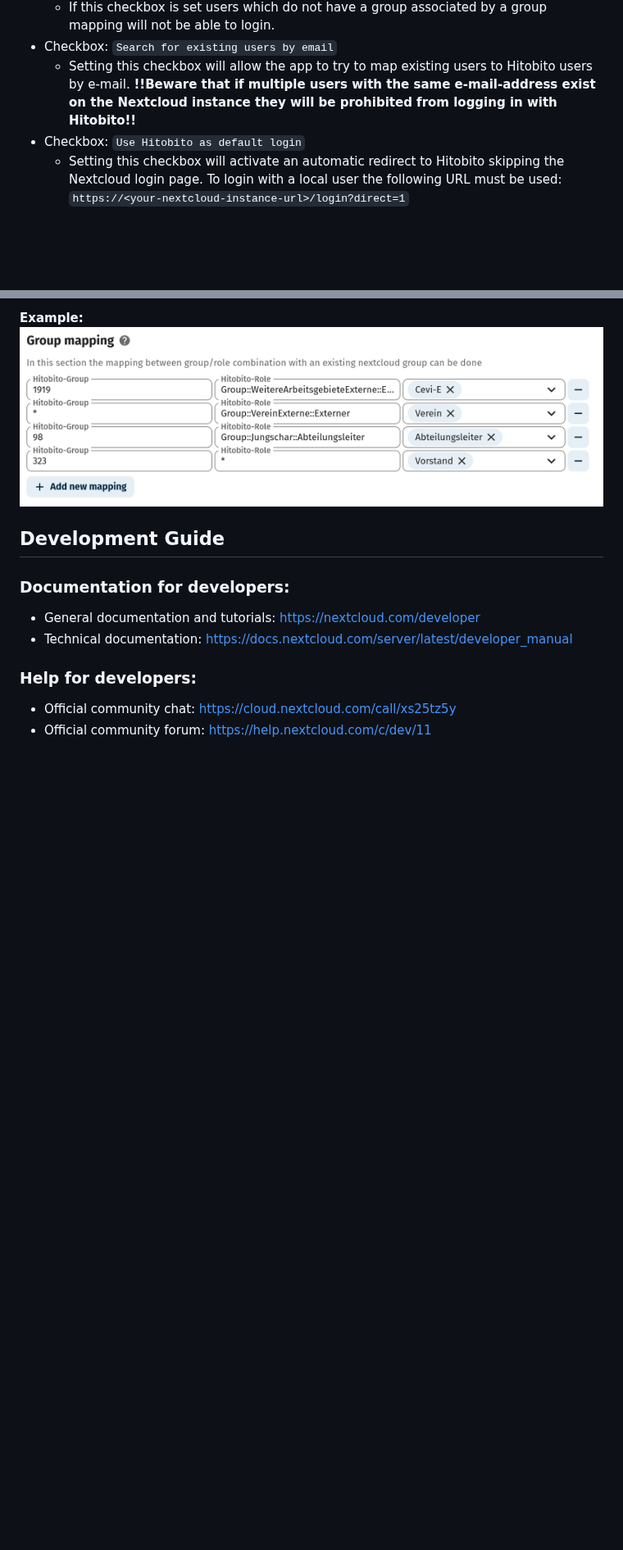
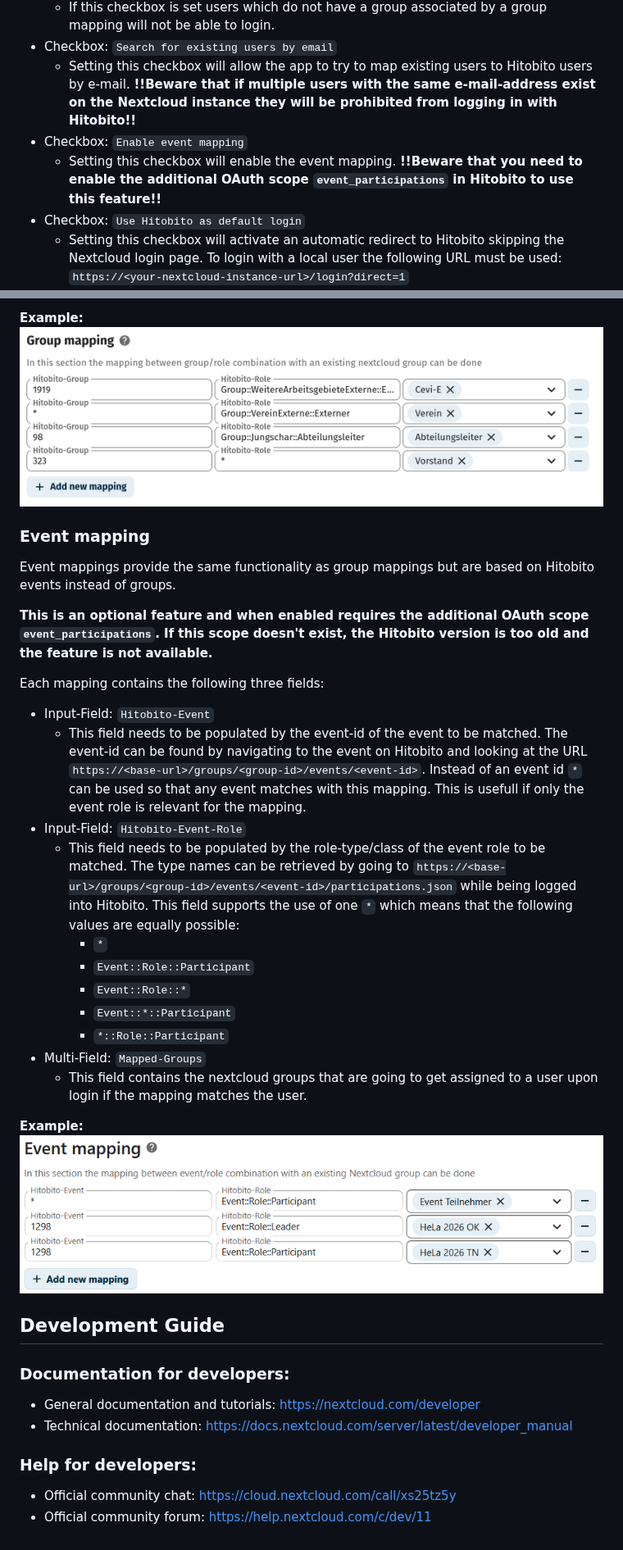
Before and after one commit to cevi/nextcloud-hitobito-login, a Markdown page: README.md, 2 parts joined by grey strips. Shown at 82% size. GitHub-like rendering; pictures changed too: img/event_mapping_example.png (added); blank space fills up the shorter version.

Commit message:
feat: add event mapping functionality

```diff
--- a/README.md
+++ b/README.md
@@ -32,6 +32,8 @@ The general settings section of the configuration consists of the following fiel
     - If this checkbox is set users which do not have a group associated by a group mapping will not be able to login.
 - Checkbox: `Search for existing users by email`
     - Setting this checkbox will allow the app to try to map existing users to Hitobito users by e-mail. **!!Beware that if multiple users with the same e-mail-address exist on the Nextcloud instance they will be prohibited from logging in with Hitobito!!**
+- Checkbox: `Enable event mapping`
+    - Setting this checkbox will enable the event mapping. **!!Beware that you need to enable the additional OAuth scope `event_participations` in Hitobito to use this feature!!**
 - Checkbox: `Use Hitobito as default login`
     - Setting this checkbox will activate an automatic redirect to Hitobito skipping the Nextcloud login page. To login with a local user the following URL must be used: `https://<your-nextcloud-instance-url>/login?direct=1`
 - Input-Field: `Base-URL`
@@ -62,6 +64,27 @@ Each mapping contains the following three fields:
 **Example:**
 <img src="./img/group_mapping_example.png" title="Group mapping example" alt="Group mapping example" style="display: block; margin: auto; width: 100%;"/>
 
+### Event mapping
+Event mappings provide the same functionality as group mappings but are based on Hitobito events instead of groups.
+
+**This is an optional feature and when enabled requires the additional OAuth scope `event_participations`. If this scope doesn't exist, the Hitobito version is too old and the feature is not available.**
+
+Each mapping contains the following three fields:
+- Input-Field: `Hitobito-Event`
+    - This field needs to be populated by the event-id of the event to be matched. The event-id can be found by navigating to the event on Hitobito and looking at the URL `https://<base-url>/groups/<group-id>/events/<event-id>`. Instead of an event id `*` can be used so that any event matches with this mapping. This is usefull if only the event role is relevant for the mapping.
+- Input-Field: `Hitobito-Event-Role`
+    - This field needs to be populated by the role-type/class of the event role to be matched. The type names can be retrieved by going to `https://<base-url>/groups/<group-id>/events/<event-id>/participations.json` while being logged into Hitobito. This field supports the use of one `*` which means that the following values are equally possible:
+        - `*`
+        - `Event::Role::Participant`
+        - `Event::Role::*`
+        - `Event::*::Participant`
+        - `*::Role::Participant`
+- Multi-Field: `Mapped-Groups`
+    - This field contains the nextcloud groups that are going to get assigned to a user upon login if the mapping matches the user.
+
+**Example:**
+<img src="./img/event_mapping_example.png" title="Event mapping example" alt="Event mapping example" style="display: block; margin: auto; width: 100%;"/>
+
 ## Development Guide
 ### Documentation for developers:
 - General documentation and tutorials: https://nextcloud.com/developer
```
Also changed, not shown: other parts of README.md (+1 -1 lines), CHANGELOG.md (+4 -0 lines), 13 other files.
